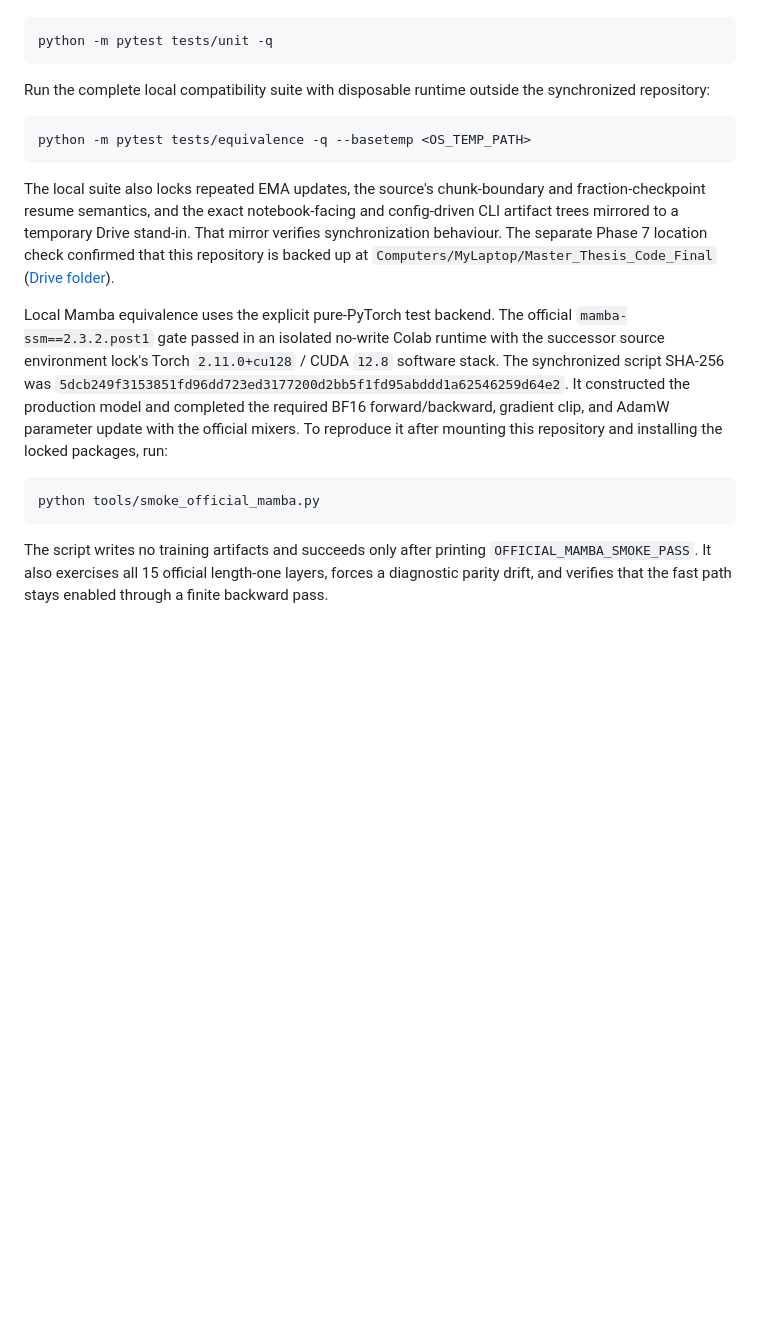
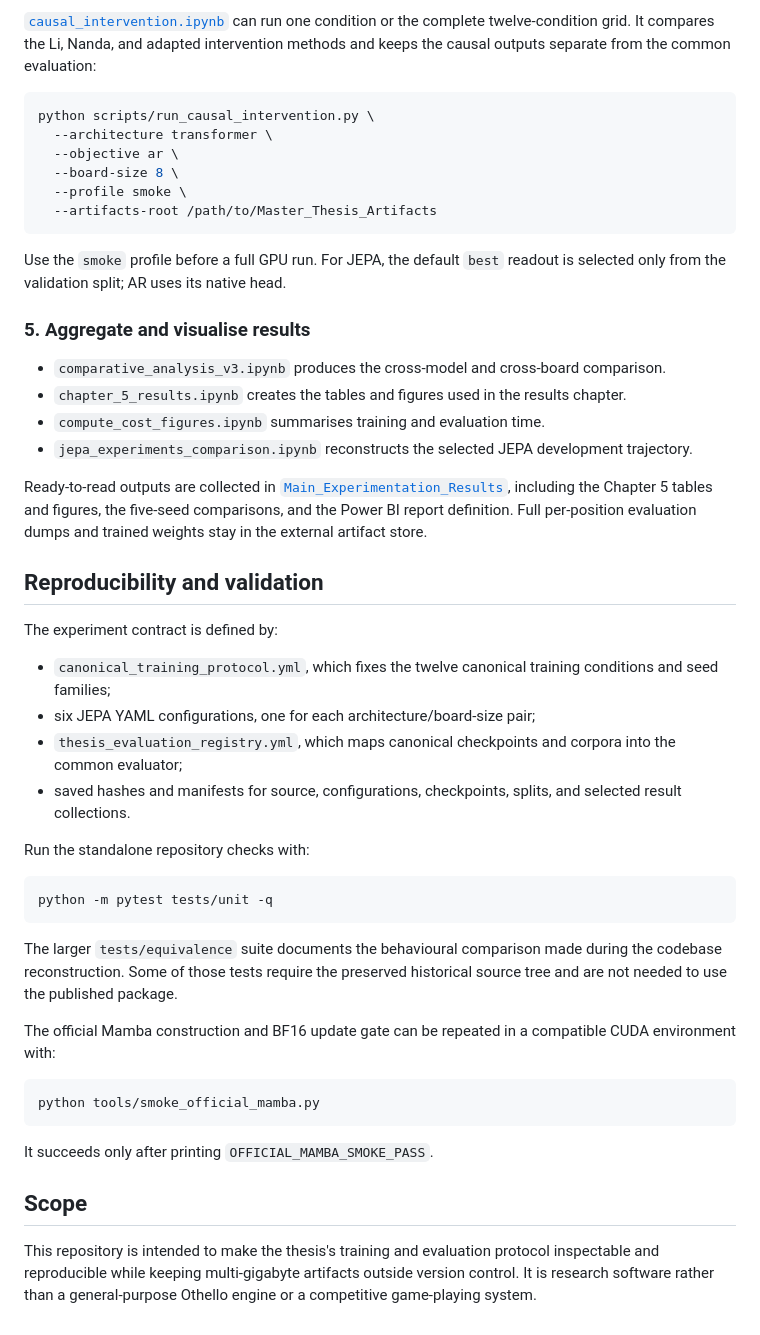
Before and after one commit to Babis1987/othello-world-models, a Markdown page: README.md, the part around one of its changes. Drawn GitHub-style; blank space fills up the shorter version.

Commit message:
Update README for current project structure

````diff
--- a/README.md
+++ b/README.md
@@ -95,36 +186,70 @@ Run the small source-independent runtime suite without the legacy repository:
+[`causal_intervention.ipynb`](Main_Experimental_Setup/notebooks/causal_intervention.ipynb)
+can run one condition or the complete twelve-condition grid. It compares the
+Li, Nanda, and adapted intervention methods and keeps the causal outputs
+separate from the common evaluation:
+
+```bash
+python scripts/run_causal_intervention.py \
+  --architecture transformer \
+  --objective ar \
+  --board-size 8 \
+  --profile smoke \
+  --artifacts-root /path/to/Master_Thesis_Artifacts
+```
+
+Use the `smoke` profile before a full GPU run. For JEPA, the default `best`
+readout is selected only from the validation split; AR uses its native head.
+
+### 5. Aggregate and visualise results
+
+- `comparative_analysis_v3.ipynb` produces the cross-model and cross-board
+  comparison.
+- `chapter_5_results.ipynb` creates the tables and figures used in the results
+  chapter.
+- `compute_cost_figures.ipynb` summarises training and evaluation time.
+- `jepa_experiments_comparison.ipynb` reconstructs the selected JEPA
+  development trajectory.
+
+Ready-to-read outputs are collected in
+[`Main_Experimentation_Results`](Main_Experimentation_Results), including the
+Chapter 5 tables and figures, the five-seed comparisons, and the Power BI
+report definition. Full per-position evaluation dumps and trained weights stay
+in the external artifact store.
+
+## Reproducibility and validation
+
+The experiment contract is defined by:
+
+- `canonical_training_protocol.yml`, which fixes the twelve canonical
+  training conditions and seed families;
+- six JEPA YAML configurations, one for each architecture/board-size pair;
+- `thesis_evaluation_registry.yml`, which maps canonical checkpoints and
+  corpora into the common evaluator;
+- saved hashes and manifests for source, configurations, checkpoints, splits,
+  and selected result collections.
+
+Run the standalone repository checks with:
+
+```bash
 python -m pytest tests/unit -q
 ```
 
-Run the complete local compatibility suite with disposable runtime outside the
-synchronized repository:
+The larger `tests/equivalence` suite documents the behavioural comparison made
+during the codebase reconstruction. Some of those tests require the preserved
+historical source tree and are not needed to use the published package.
 
-```powershell
-python -m pytest tests/equivalence -q --basetemp <OS_TEMP_PATH>
-```
-
-The local suite also locks repeated EMA updates, the source's chunk-boundary
-and fraction-checkpoint resume semantics, and the exact notebook-facing and
-config-driven CLI artifact trees mirrored to a temporary Drive stand-in. That
-mirror verifies synchronization behaviour. The separate Phase 7 location
-check confirmed that this repository is backed up at
-`Computers/MyLaptop/Master_Thesis_Code_Final`
-([Drive folder](https://drive.google.com/drive/folders/1KiEFyzXhupI_xFpAtjphbicw6AlBlIUd)).
-
-Local Mamba equivalence uses the explicit pure-PyTorch test backend. The
-official `mamba-ssm==2.3.2.post1` gate passed in an isolated no-write Colab
-runtime with the successor source environment lock's Torch `2.11.0+cu128` /
-CUDA `12.8` software stack. The synchronized script SHA-256 was
-`5dcb249f3153851fd96dd723ed3177200d2bb5f1fd95abddd1a62546259d64e2`.
-It constructed the production model and completed the required BF16
-forward/backward, gradient clip, and AdamW parameter update with the official
-mixers. To reproduce it after mounting this repository and installing the
-locked packages, run:
+The official Mamba construction and BF16 update gate can be repeated in a
+compatible CUDA environment with:
 
 ```bash
 python tools/smoke_official_mamba.py
 ```
 
-The script writes no training artifacts and succeeds only after printing
-`OFFICIAL_MAMBA_SMOKE_PASS`. It also exercises all 15 official length-one
-layers, forces a diagnostic parity drift, and verifies that the fast path stays
-enabled through a finite backward pass.
+It succeeds only after printing `OFFICIAL_MAMBA_SMOKE_PASS`.
+
+## Scope
+
+This repository is intended to make the thesis's training and evaluation
+protocol inspectable and reproducible while keeping multi-gigabyte artifacts
+outside version control. It is research software rather than a general-purpose
+Othello engine or a competitive game-playing system.
````
Also changed, not shown: other parts of README.md (+171 -80 lines).
